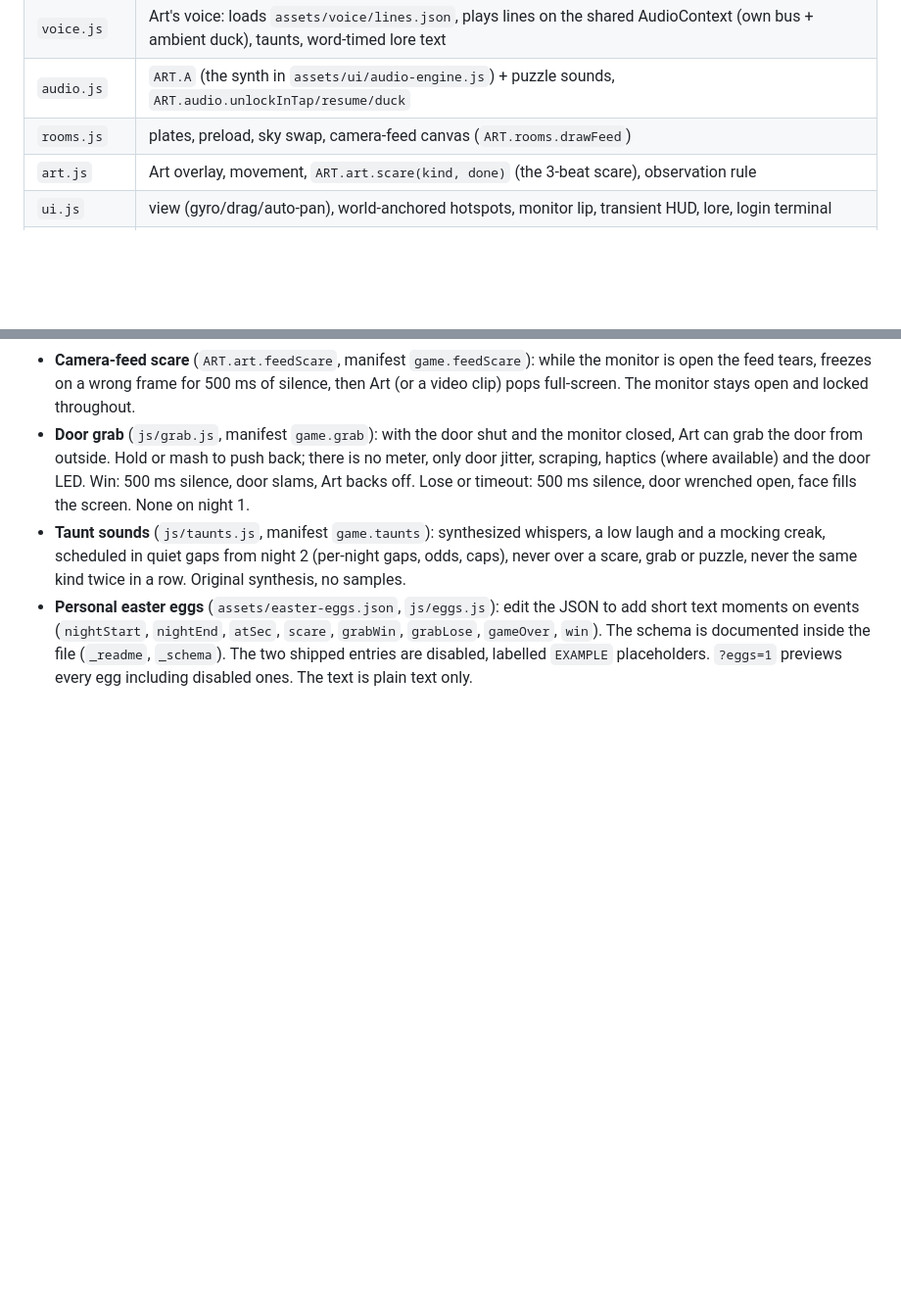
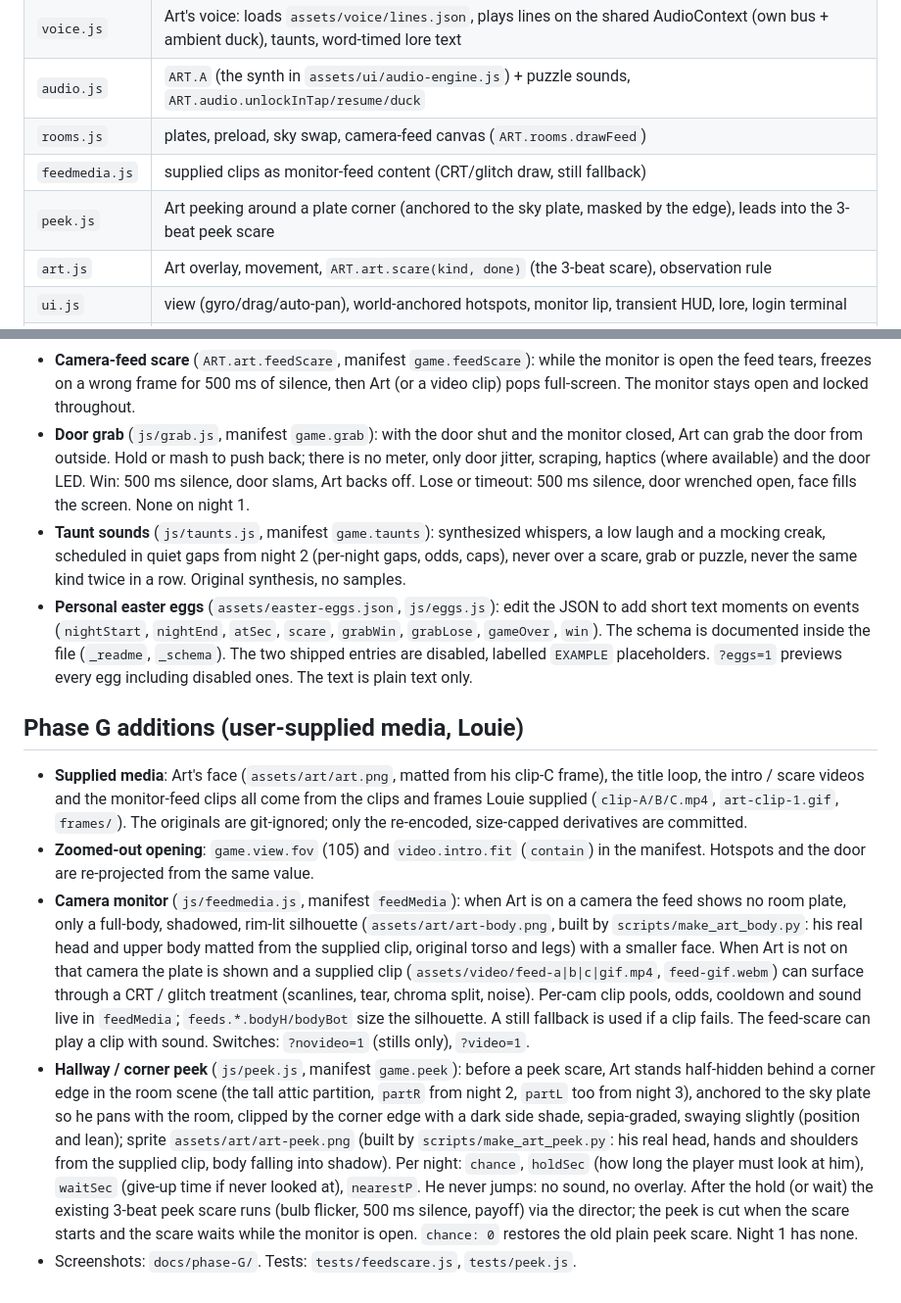
Before and after one commit to louievika/terrorific, a Markdown page: README.md, 2 parts joined by grey strips. Shown at 98% size. Drawn GitHub-style; blank space fills up the shorter version.

Commit message:
Docs: Phase G additions (supplied media, feedMedia, peek), TEST.md suite table

```diff
--- a/README.md
+++ b/README.md
@@ -43,6 +43,8 @@ Load order is fixed in `game.html`: `config -> audio -> rooms -> art -> ui -> pu
 | `voice.js` | Art's voice: loads `assets/voice/lines.json`, plays lines on the shared AudioContext (own bus + ambient duck), taunts, word-timed lore text |
 | `audio.js` | `ART.A` (the synth in `assets/ui/audio-engine.js`) + puzzle sounds, `ART.audio.unlockInTap/resume/duck` |
 | `rooms.js` | plates, preload, sky swap, camera-feed canvas (`ART.rooms.drawFeed`) |
+| `feedmedia.js` | supplied clips as monitor-feed content (CRT/glitch draw, still fallback) |
+| `peek.js` | Art peeking around a plate corner (anchored to the sky plate, masked by the edge), leads into the 3-beat peek scare |
 | `art.js` | Art overlay, movement, `ART.art.scare(kind, done)` (the 3-beat scare), observation rule |
 | `ui.js` | view (gyro/drag/auto-pan), world-anchored hotspots, monitor lip, transient HUD, lore, login terminal |
 | `puzzles.js` | puzzle registry + the fuse box / door bolt hotspots |
@@ -95,3 +97,10 @@ Missing keys fall back to `js/config.js`. Unknown keys are ignored. `version` is
 - **Door grab** (`js/grab.js`, manifest `game.grab`): with the door shut and the monitor closed, Art can grab the door from outside. Hold or mash to push back; there is no meter, only door jitter, scraping, haptics (where available) and the door LED. Win: 500 ms silence, door slams, Art backs off. Lose or timeout: 500 ms silence, door wrenched open, face fills the screen. None on night 1.
 - **Taunt sounds** (`js/taunts.js`, manifest `game.taunts`): synthesized whispers, a low laugh and a mocking creak, scheduled in quiet gaps from night 2 (per-night gaps, odds, caps), never over a scare, grab or puzzle, never the same kind twice in a row. Original synthesis, no samples.
 - **Personal easter eggs** (`assets/easter-eggs.json`, `js/eggs.js`): edit the JSON to add short text moments on events (`nightStart`, `nightEnd`, `atSec`, `scare`, `grabWin`, `grabLose`, `gameOver`, `win`). The schema is documented inside the file (`_readme`, `_schema`). The two shipped entries are disabled, labelled `EXAMPLE` placeholders. `?eggs=1` previews every egg including disabled ones. The text is plain text only.
+
+## Phase G additions (user-supplied media, Louie)
+- **Supplied media**: Art's face (`assets/art/art.png`, matted from his clip-C frame), the title loop, the intro / scare videos and the monitor-feed clips all come from the clips and frames Louie supplied (`clip-A/B/C.mp4`, `art-clip-1.gif`, `frames/`). The originals are git-ignored; only the re-encoded, size-capped derivatives are committed.
+- **Zoomed-out opening**: `game.view.fov` (105) and `video.intro.fit` (`contain`) in the manifest. Hotspots and the door are re-projected from the same value.
+- **Camera monitor** (`js/feedmedia.js`, manifest `feedMedia`): when Art is on a camera the feed shows no room plate, only a full-body, shadowed, rim-lit silhouette (`assets/art/art-body.png`, built by `scripts/make_art_body.py`: his real head and upper body matted from the supplied clip, original torso and legs) with a smaller face. When Art is not on that camera the plate is shown and a supplied clip (`assets/video/feed-a|b|c|gif.mp4`, `feed-gif.webm`) can surface through a CRT / glitch treatment (scanlines, tear, chroma split, noise). Per-cam clip pools, odds, cooldown and sound live in `feedMedia`; `feeds.*.bodyH/bodyBot` size the silhouette. A still fallback is used if a clip fails. The feed-scare can play a clip with sound. Switches: `?novideo=1` (stills only), `?video=1`.
+- **Hallway / corner peek** (`js/peek.js`, manifest `game.peek`): before a peek scare, Art stands half-hidden behind a corner edge in the room scene (the tall attic partition, `partR` from night 2, `partL` too from night 3), anchored to the sky plate so he pans with the room, clipped by the corner edge with a dark side shade, sepia-graded, swaying slightly (position and lean); sprite `assets/art/art-peek.png` (built by `scripts/make_art_peek.py`: his real head, hands and shoulders from the supplied clip, body falling into shadow). Per night: `chance`, `holdSec` (how long the player must look at him), `waitSec` (give-up time if never looked at), `nearestP`. He never jumps: no sound, no overlay. After the hold (or wait) the existing 3-beat peek scare runs (bulb flicker, 500 ms silence, payoff) via the director; the peek is cut when the scare starts and the scare waits while the monitor is open. `chance: 0` restores the old plain peek scare. Night 1 has none.
+- Screenshots: `docs/phase-G/`. Tests: `tests/feedscare.js`, `tests/peek.js`.
```
Also changed, not shown: TEST.md (+3 -1 lines).
